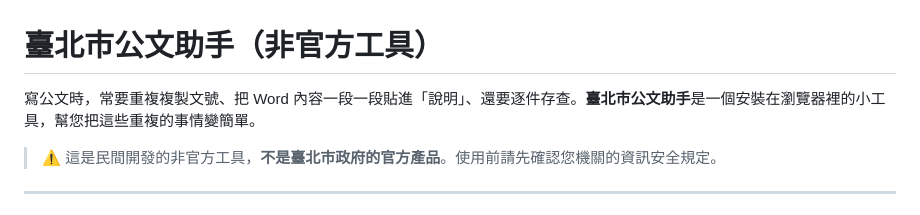
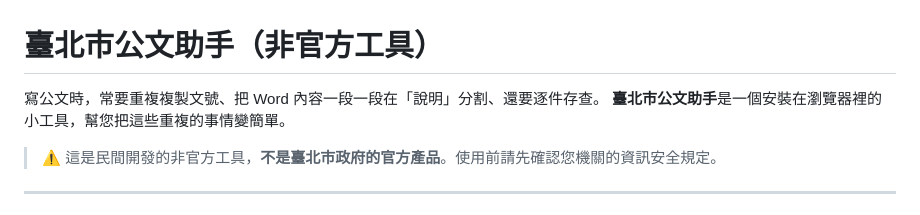
Before and after one commit to blues32767/taipei-edocdocument-auto-filing, a Markdown page: README.md, the part around the change. GitHub-like rendering.

```diff
--- a/README.md
+++ b/README.md
@@ -1,6 +1,7 @@
 # 臺北市公文助手（非官方工具）
 
-寫公文時，常要重複複製文號、把 Word 內容一段一段貼進「說明」、還要逐件存查。**臺北市公文助手**是一個安裝在瀏覽器裡的小工具，幫您把這些重複的事情變簡單。
+寫公文時，常要重複複製文號、把 Word 內容一段一段在「說明」分割、還要逐件存查。
+**臺北市公文助手**是一個安裝在瀏覽器裡的小工具，幫您把這些重複的事情變簡單。
 
 > ⚠️ 這是民間開發的非官方工具，**不是臺北市政府的官方產品**。使用前請先確認您機關的資訊安全規定。
 
```
